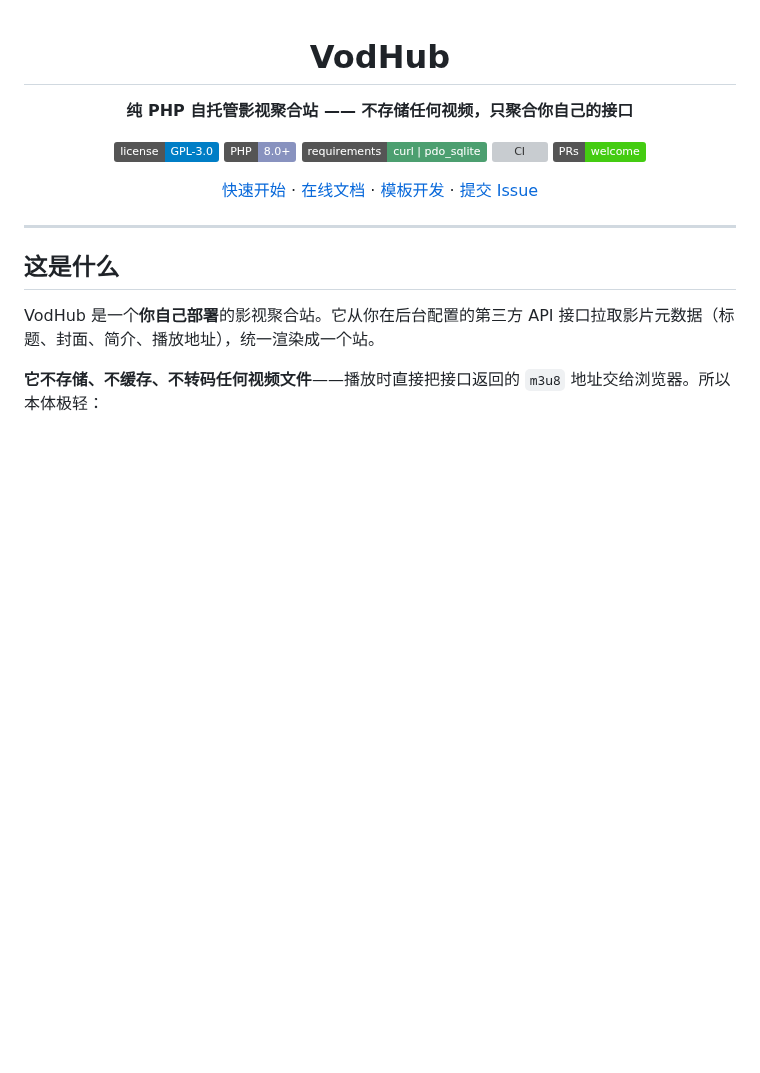
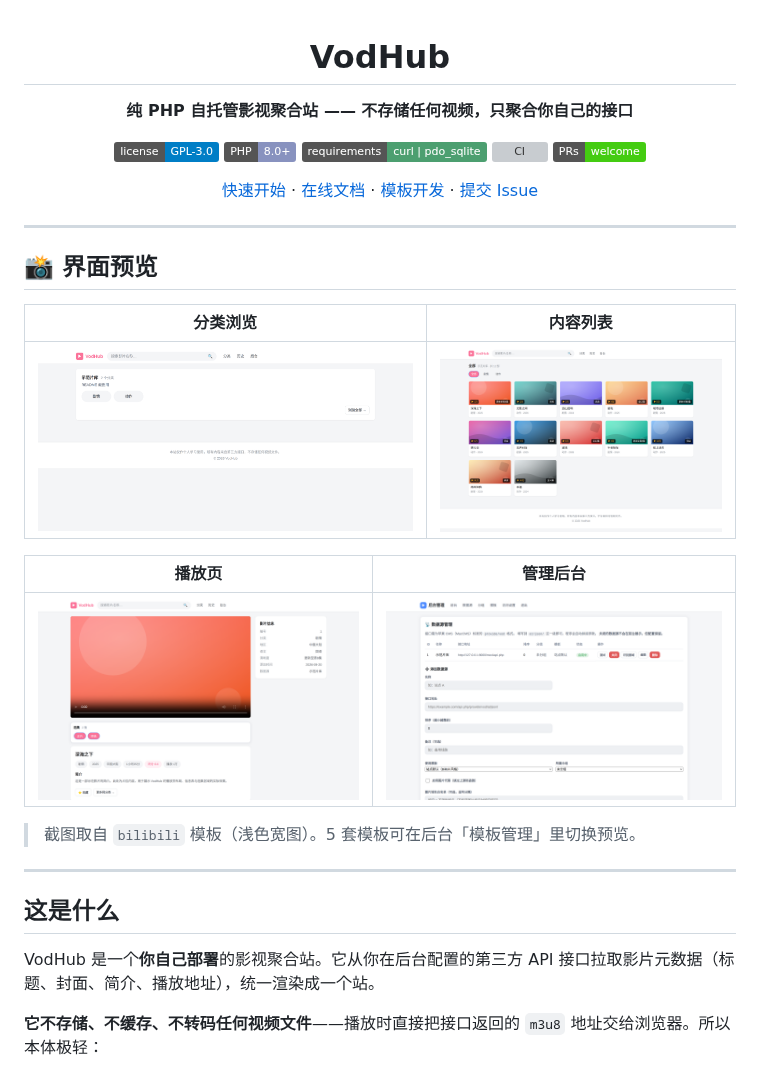
Before and after one commit to hopol/VodHub, a Markdown page: README.md, the part around the change. Drawn GitHub-style; pictures changed too: docs/images/01-categories.png (added), docs/images/02-list.png (added), docs/images/03-play.png (added); badges without logos; blank space fills up the shorter version; grey boxes are pictures that could not be loaded.

```diff
--- a/README.md
+++ b/README.md
@@ -13,6 +13,20 @@
 [快速开始](#-快速开始) · [在线文档](docs/) · [模板开发](docs/templates.md) · [提交 Issue](https://github.com/hopol/VodHub/issues)
 
 </div>
+
+---
+
+## 📸 界面预览
+
+| 分类浏览 | 内容列表 |
+|:---:|:---:|
+| ![分类浏览](docs/images/01-categories.png) | ![内容列表](docs/images/02-list.png) |
+
+| 播放页 | 管理后台 |
+|:---:|:---:|
+| ![播放页](docs/images/03-play.png) | ![管理后台](docs/images/04-admin.png) |
+
+> 截图取自 `bilibili` 模板（浅色宽图）。5 套模板可在后台「模板管理」里切换预览。
 
 ---
 
```
Also changed, not shown: 5 other files.
